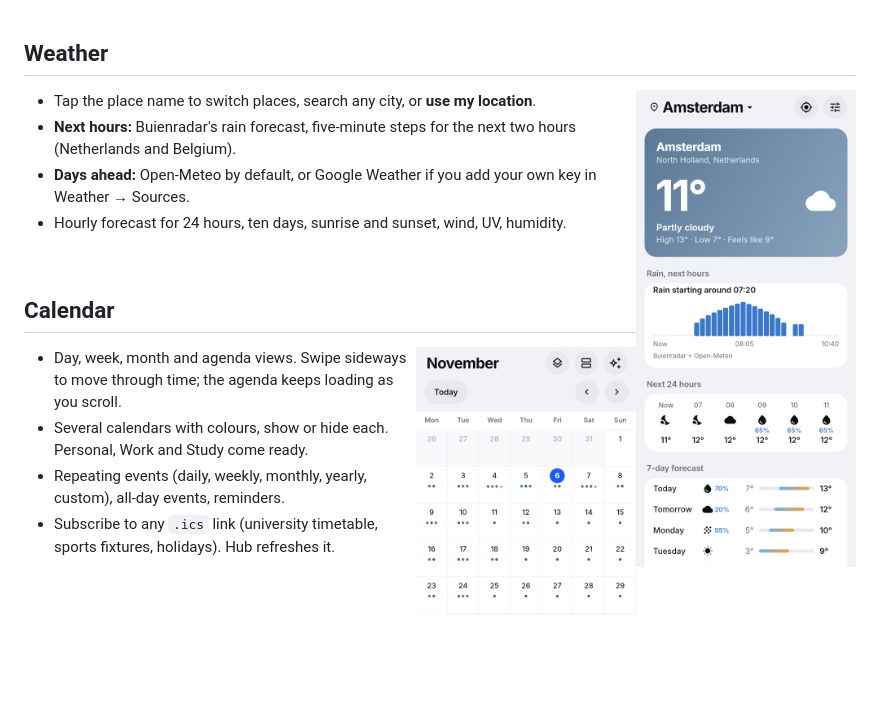
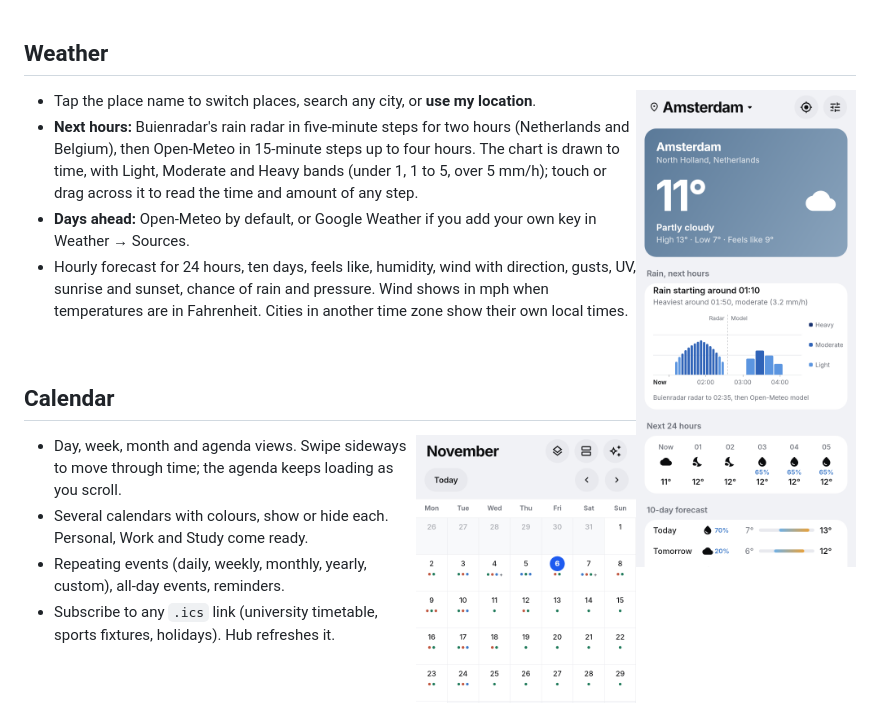
Before and after one commit to kapnistos/Personal-apk, a Markdown page: docs/FEATURES.md, the part around the change. GitHub-like rendering; pictures changed too: screenshots/out/phone-light-weather.png; blank space fills up the shorter version.

```diff
--- a/docs/FEATURES.md
+++ b/docs/FEATURES.md
@@ -57,9 +57,13 @@ The layout is saved on the device. **Back to the starting layout** (in edit mode
 <img src="../screenshots/out/phone-light-weather.png" width="220" align="right" alt="Weather">
 
 - Tap the place name to switch places, search any city, or **use my location**.
-- **Next hours:** Buienradar's rain forecast, five-minute steps for the next two hours (Netherlands and Belgium).
+- **Next hours:** Buienradar's rain radar in five-minute steps for two hours (Netherlands and Belgium), then
+  Open-Meteo in 15-minute steps up to four hours. The chart is drawn to time, with Light, Moderate and Heavy bands
+  (under 1, 1 to 5, over 5 mm/h); touch or drag across it to read the time and amount of any step.
 - **Days ahead:** Open-Meteo by default, or Google Weather if you add your own key in Weather → Sources.
-- Hourly forecast for 24 hours, ten days, sunrise and sunset, wind, UV, humidity.
+- Hourly forecast for 24 hours, ten days, feels like, humidity, wind with direction, gusts, UV, sunrise and
+  sunset, chance of rain and pressure. Wind shows in mph when temperatures are in Fahrenheit. Cities in another
+  time zone show their own local times.
 
 <br clear="right">
 
```
Also changed, not shown: CHANGELOG.md (+13 -0 lines), screenshots/out/desktop-dark-weather.png (added), screenshots/out/desktop-light-weather.png, screenshots/out/phone-dark-weather.png (added), 6 other files.
